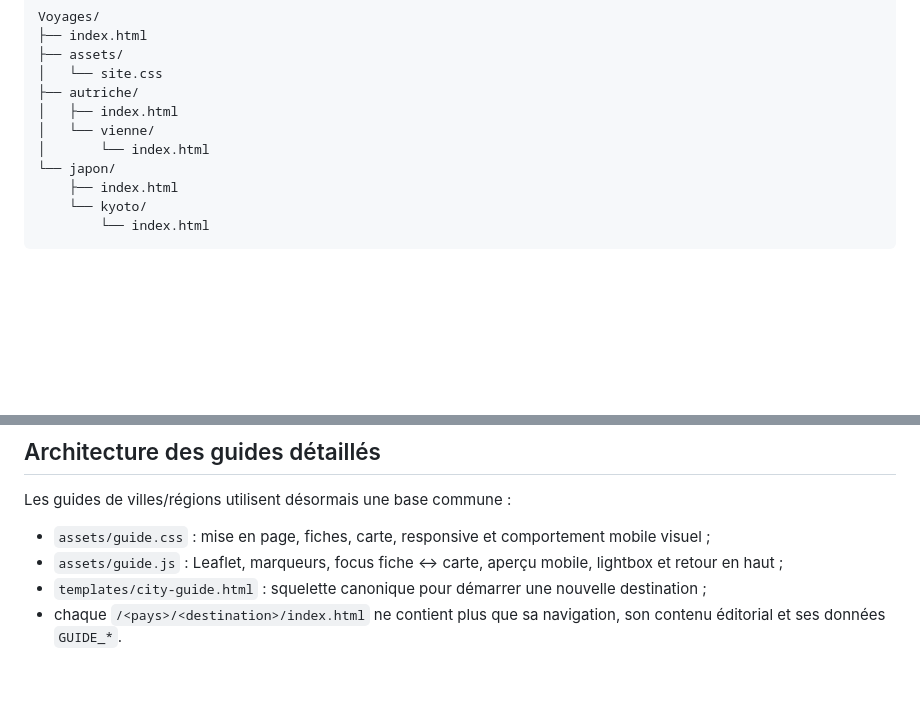
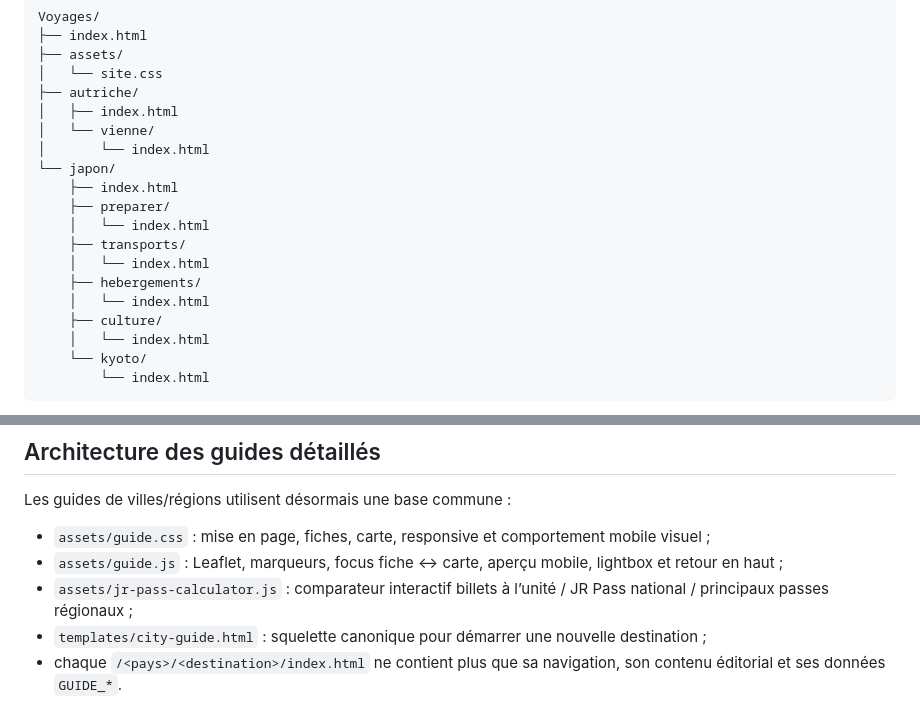
Before and after one commit to Arnaudsyn/Voyages, a Markdown page: README.md, 2 parts joined by grey strips. Rendered like a GitHub page; blank space fills up the shorter version.

Commit message:
Document Japan practical guide pages and JR calculator

````diff
--- a/README.md
+++ b/README.md
@@ -15,6 +15,14 @@ Voyages/
 │       └── index.html
 └── japon/
     ├── index.html
+    ├── preparer/
+    │   └── index.html
+    ├── transports/
+    │   └── index.html
+    ├── hebergements/
+    │   └── index.html
+    ├── culture/
+    │   └── index.html
     └── kyoto/
         └── index.html
 ```
@@ -98,6 +106,7 @@ Les guides de villes/régions utilisent désormais une base commune :
 
 - `assets/guide.css` : mise en page, fiches, carte, responsive et comportement mobile visuel ;
 - `assets/guide.js` : Leaflet, marqueurs, focus fiche ↔ carte, aperçu mobile, lightbox et retour en haut ;
+- `assets/jr-pass-calculator.js` : comparateur interactif billets à l’unité / JR Pass national / principaux passes régionaux ;
 - `templates/city-guide.html` : squelette canonique pour démarrer une nouvelle destination ;
 - chaque `/<pays>/<destination>/index.html` ne contient plus que sa navigation, son contenu éditorial et ses données `GUIDE_*`.
 
````
